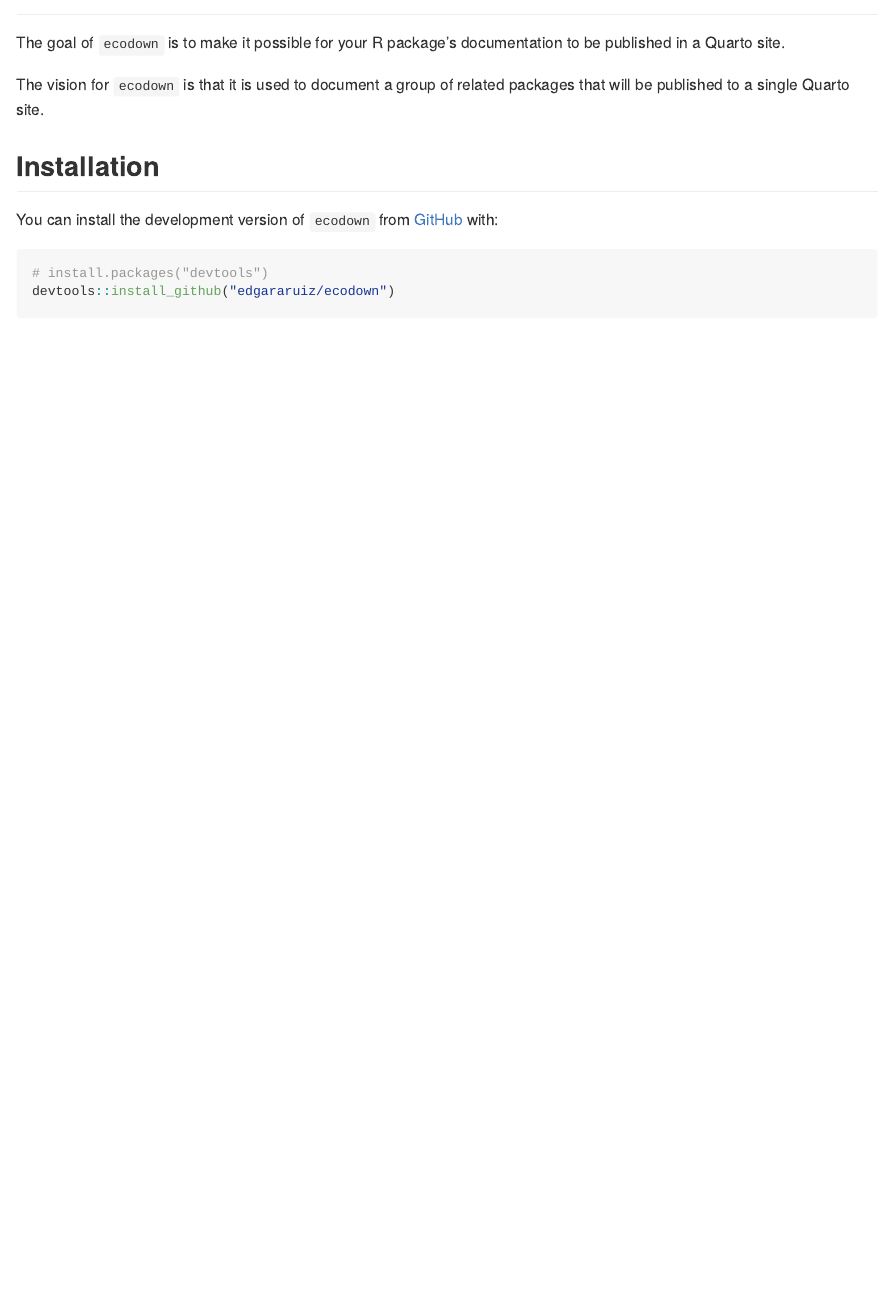
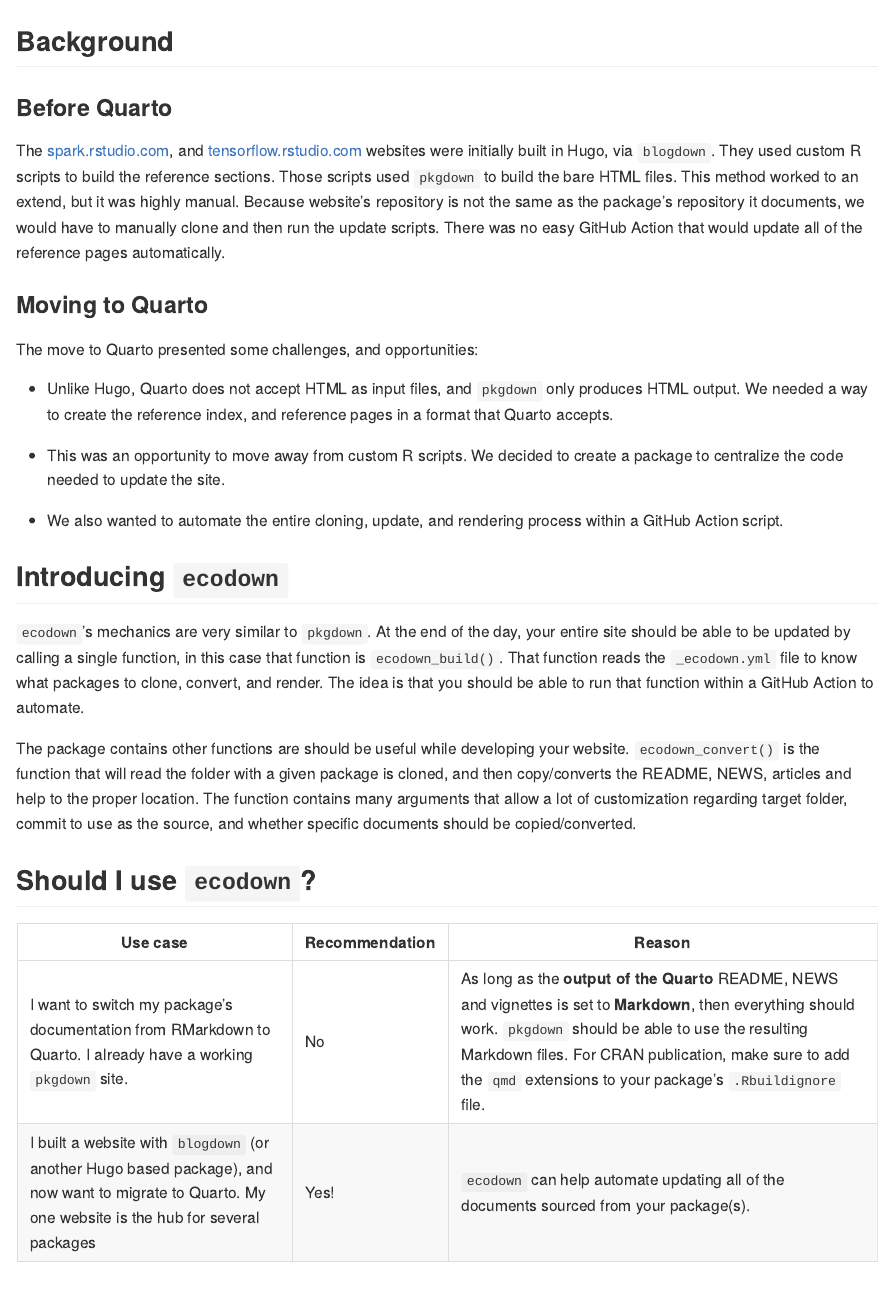
Before and after one commit to edgararuiz/ecodown, an R Markdown document (README.Rmd): the page in a window 1100 px wide, from 80 px down before the commit and from 90 px down after it. The pictures show the output file README.md that the author committed with the source, drawn offline in the style of GitHub; badge pictures from the web are left out.

Commit message:
Updates README

```diff
--- a/README.Rmd
+++ b/README.Rmd
@@ -30,11 +31,50 @@ cat_tree <- function(x, ...) {
 [![CRAN status](https://www.r-pkg.org/badges/version/ecodown)](https://CRAN.R-project.org/package=ecodown)
 <!-- badges: end -->
 
-The goal of `ecodown` is to make it possible for your R package's documentation to
-be published in a Quarto site.
+## Background
 
-The vision for `ecodown` is that it is used to document a group of related packages
-that will be published to a single Quarto site.
+### Before Quarto
+
+The [spark.rstudio.com](https://spark.rstudio.com/), and [tensorflow.rstudio.com](https://tensorflow.rstudio.com/) websites were initially built
+in Hugo, via `blogdown`. They used custom R scripts to build the reference sections. Those scripts used `pkgdown` to build the bare HTML files. This method worked to an extend, but it was highly manual. Because website's repository is not the same as the package's
+repository it documents, we would have to manually clone and then run the update scripts. There was no easy GitHub Action that would update all of the reference pages automatically.
+
+### Moving to Quarto
+
+The move to Quarto presented some challenges, and opportunities:
+
+- Unlike Hugo, Quarto does not accept HTML as input files, and `pkgdown` only produces
+HTML output. We needed a way to create the reference index, and reference pages
+in a format that Quarto accepts.
+
+- This was an opportunity to move away from custom R scripts. We decided to create
+a package to centralize the code needed to update the site.
+
+- We also wanted to automate the entire cloning, update, and rendering process
+within a GitHub Action script.
+
+## Introducing `ecodown`
+
+`ecodown`'s mechanics are very similar to `pkgdown`. At the end of the day, your
+entire site should be able to be updated by calling a single function, in this
+case that function is `ecodown_build()`. That function reads the `_ecodown.yml`
+file to know what packages to clone, convert, and render. The idea is that
+you should be able to run that function within a GitHub Action to automate.
+
+The package contains other functions are should be useful while developing your
+website.  `ecodown_convert()` is the function that will read the folder with a
+given package is cloned, and then copy/converts the README, NEWS, articles and help to
+the proper location. The function contains many arguments that allow a lot of
+customization regarding target folder, commit to use as the source, and whether
+specific documents should be copied/converted.
+
+## Should I use `ecodown`?
+
+|     Use case   |      Recommendation       |         Reason       |
+|----------------|-------|----------------------|
+|I want to switch my package's documentation from RMarkdown to Quarto. I already have a working `pkgdown` site. | No |As long as the **output of the Quarto** README, NEWS and vignettes is set to **Markdown**, then everything should work. `pkgdown` should be able to use the resulting Markdown files. For CRAN publication, make sure to add the `qmd` extensions to your package's `.Rbuildignore` file. |
+|I built a website with `blogdown` (or another Hugo based package), and now want to migrate to Quarto. My one website is the hub for several packages | Yes! | `ecodown` can help automate updating all of the documents sourced from your package(s).|
+
 
 ## Installation
 
```
Also changed, not shown: README.md, README.Rmd (3 more changed lines), 1 other file.
